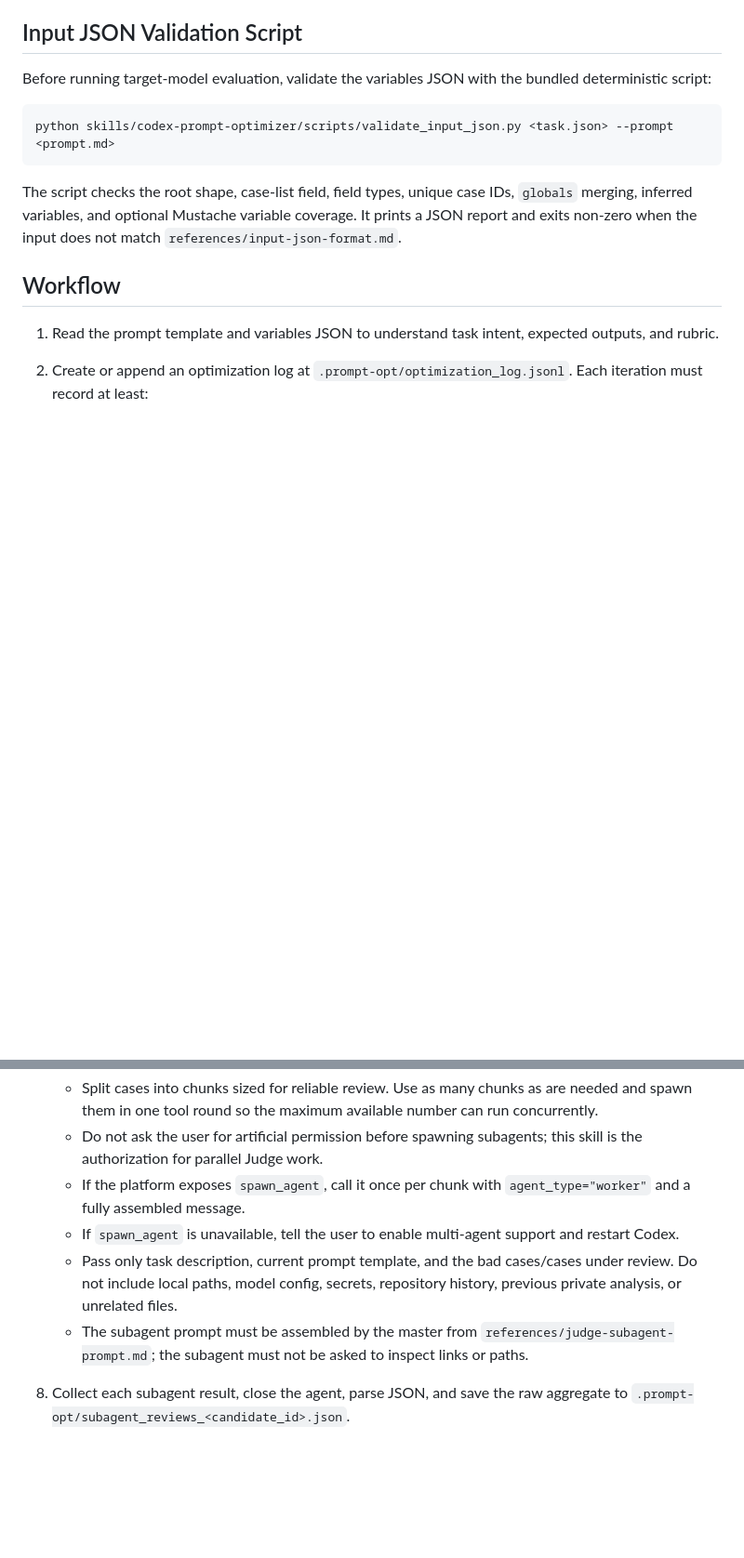
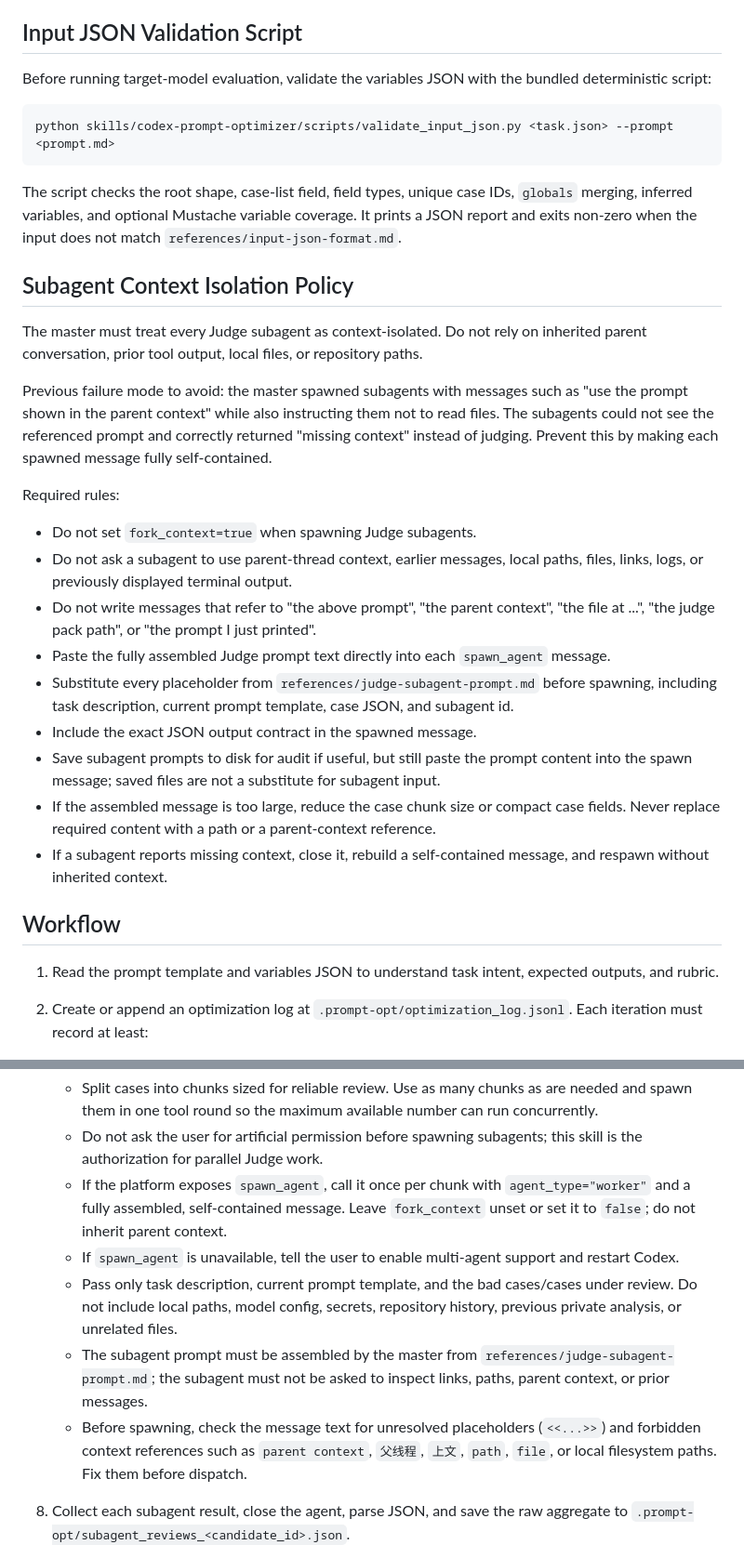
Before and after one commit to BUAAxyf/PromptEvolver, a Markdown page: skills/codex-prompt-optimizer/SKILL.md, 2 parts joined by grey strips. Shown at 93% size. GitHub-like rendering; blank space fills up the shorter version.

Commit message:
docs(skill): require isolated judge subagent prompts

````diff
--- a/skills/codex-prompt-optimizer/SKILL.md
+++ b/skills/codex-prompt-optimizer/SKILL.md
@@ -44,6 +44,24 @@ python skills/codex-prompt-optimizer/scripts/validate_input_json.py <task.json>
 ```
 
 The script checks the root shape, case-list field, field types, unique case IDs, `globals` merging, inferred variables, and optional Mustache variable coverage. It prints a JSON report and exits non-zero when the input does not match `references/input-json-format.md`.
+
+## Subagent Context Isolation Policy
+
+The master must treat every Judge subagent as context-isolated. Do not rely on inherited parent conversation, prior tool output, local files, or repository paths.
+
+Previous failure mode to avoid: the master spawned subagents with messages such as "use the prompt shown in the parent context" while also instructing them not to read files. The subagents could not see the referenced prompt and correctly returned "missing context" instead of judging. Prevent this by making each spawned message fully self-contained.
+
+Required rules:
+
+- Do not set `fork_context=true` when spawning Judge subagents.
+- Do not ask a subagent to use parent-thread context, earlier messages, local paths, files, links, logs, or previously displayed terminal output.
+- Do not write messages that refer to "the above prompt", "the parent context", "the file at ...", "the judge pack path", or "the prompt I just printed".
+- Paste the fully assembled Judge prompt text directly into each `spawn_agent` message.
+- Substitute every placeholder from `references/judge-subagent-prompt.md` before spawning, including task description, current prompt template, case JSON, and subagent id.
+- Include the exact JSON output contract in the spawned message.
+- Save subagent prompts to disk for audit if useful, but still paste the prompt content into the spawn message; saved files are not a substitute for subagent input.
+- If the assembled message is too large, reduce the case chunk size or compact case fields. Never replace required content with a path or a parent-context reference.
+- If a subagent reports missing context, close it, rebuild a self-contained message, and respawn without inherited context.
 
 ## Workflow
 
@@ -92,10 +110,11 @@ The script checks the root shape, case-list field, field types, unique case IDs,
 7. Dispatch judge subagents in parallel:
    - Split cases into chunks sized for reliable review. Use as many chunks as are needed and spawn them in one tool round so the maximum available number can run concurrently.
    - Do not ask the user for artificial permission before spawning subagents; this skill is the authorization for parallel Judge work.
-   - If the platform exposes `spawn_agent`, call it once per chunk with `agent_type="worker"` and a fully assembled message.
+   - If the platform exposes `spawn_agent`, call it once per chunk with `agent_type="worker"` and a fully assembled, self-contained message. Leave `fork_context` unset or set it to `false`; do not inherit parent context.
    - If `spawn_agent` is unavailable, tell the user to enable multi-agent support and restart Codex.
    - Pass only task description, current prompt template, and the bad cases/cases under review. Do not include local paths, model config, secrets, repository history, previous private analysis, or unrelated files.
-   - The subagent prompt must be assembled by the master from `references/judge-subagent-prompt.md`; the subagent must not be asked to inspect links or paths.
+   - The subagent prompt must be assembled by the master from `references/judge-subagent-prompt.md`; the subagent must not be asked to inspect links, paths, parent context, or prior messages.
+   - Before spawning, check the message text for unresolved placeholders (`<<...>>`) and forbidden context references such as `parent context`, `父线程`, `上文`, `path`, `file`, or local filesystem paths. Fix them before dispatch.
 8. Collect each subagent result, close the agent, parse JSON, and save the raw aggregate to `.prompt-opt/subagent_reviews_<candidate_id>.json`.
 9. Aggregate subagent case scores into `.prompt-opt/judgement_<candidate_id>.json` using the Judgement JSON Contract below.
 10. Ingest judgement metrics:
````
